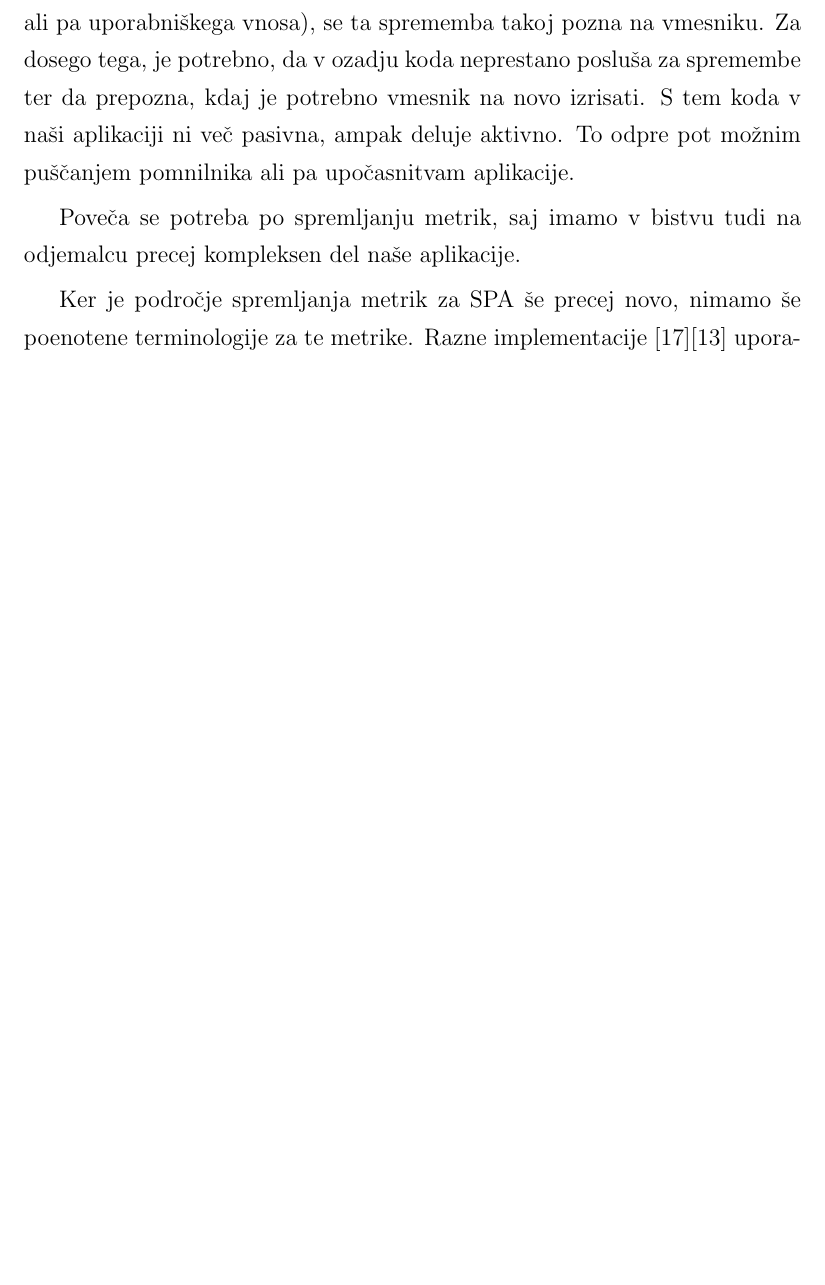
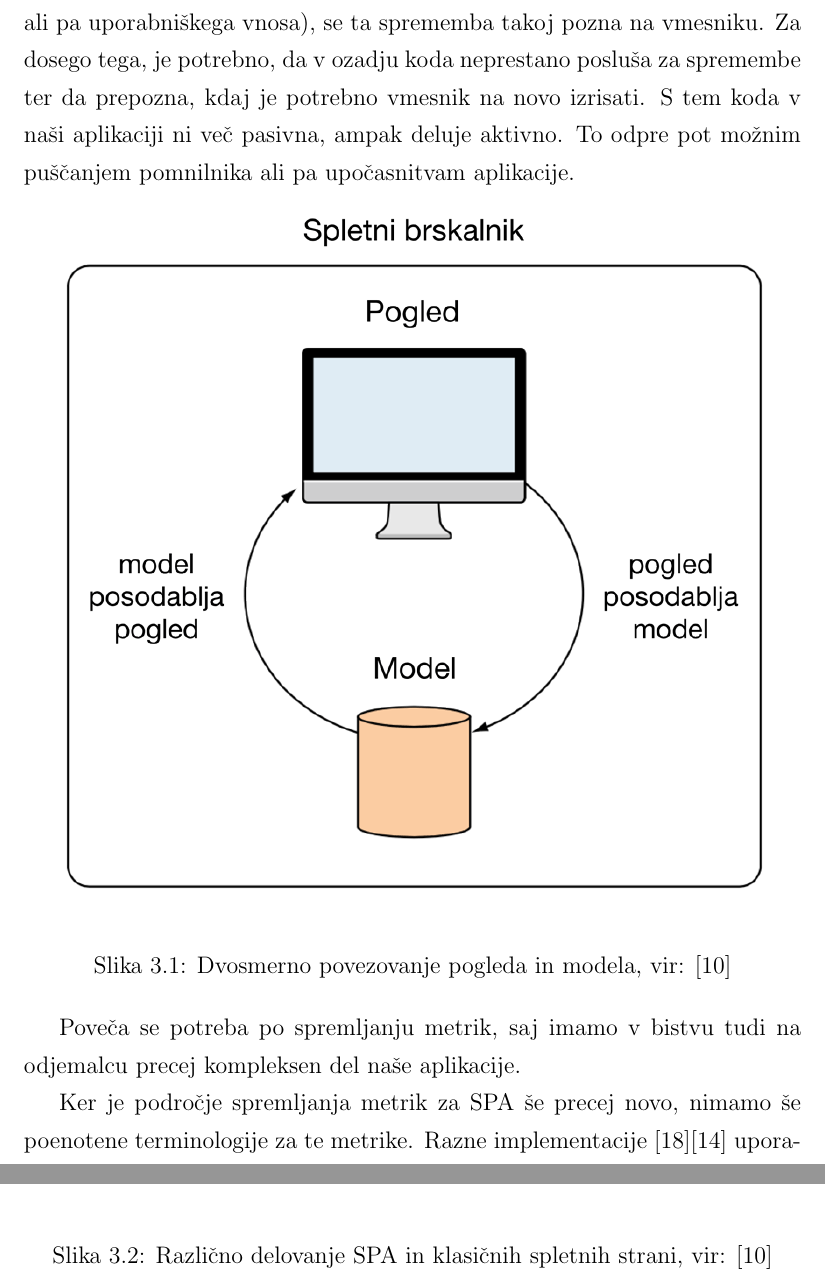
Before and after one commit to Jamsek-m/diploma-thesis, a LaTeX thesis (thesis/thesis.tex): part of page 24 of 60 before the commit and two parts of pages 24 and 28 of 63 after it, the two joined at a grey line, cut so that both start at the same text, the shorter picture padded with empty space. Compiled offline with pdfLaTeX.

Commit message:
added images

```diff
--- a/thesis/thesis.tex
+++ b/thesis/thesis.tex
@@ -445,6 +445,14 @@ Pri prehodu iz klasičnih strani na SPA, pa se ne spremenijo samo metrike, ampak
 
 Izvajanje te kode pa se tukaj ne konča, saj velika večina teh ogrodij podpira tudi dvostransko vezavo podatkov (ang. two-way data binding). Torej, ko nek podatek v kodi zamenja vrednost (kot posledica rezultata AJAX klica, ali pa uporabniškega vnosa), se ta sprememba takoj pozna na vmesniku. Za dosego tega, je potrebno, da v ozadju koda neprestano posluša za spremembe ter da prepozna, kdaj je potrebno vmesnik na novo izrisati. S tem koda v naši aplikaciji ni več pasivna, ampak deluje aktivno. To odpre pot možnim puščanjem pomnilnika ali pa upočasnitvam aplikacije.
 
+\begin{figure}[h]
+	\begin{center}
+		\includegraphics[width=0.9\textwidth]{AngularJS_dvosmerno_povezovanje.png}
+	\end{center}
+	\caption{Dvosmerno povezovanje pogleda in modela, vir: \cite{sp_skripta}}
+	\label{img:angularjs_two_way_databind}
+\end{figure}
+
 Poveča se potreba po spremljanju metrik, saj imamo v bistvu tudi na odjemalcu precej kompleksen del naše aplikacije.
 
 Ker je področje spremljanja metrik za SPA še precej novo, nimamo še poenotene terminologije za te metrike. Razne implementacije \cite{linkedin_rum}\cite{mezzurite_website} uporabljajo svojo terminologijo, vendar pa koncepti ostajajo isti.
@@ -452,6 +460,14 @@ Ker je področje spremljanja metrik za SPA še precej novo, nimamo še poenotene
 Pri vseh implementacijah je moč najti zagonski čas aplikacije (ang. application load time, oziroma krajše ALT). To je metrika, ki nam pove, koliko časa potrebuje naša aplikacija, da prenese zahtevane gradnike, naloži kodo ogrodja, ki ga uporabljamo in inicializira aplikacijo. Gre za precej pomembna metrika, saj če je zagonski čas predolg, lahko izgubimo kakšnega potencialnega uporabnika. Občutek predolgega nalaganja se velikokrat zmanjša tako, da najprej prikažemo stran, ki uporabniku sporoči, da se stran nalaga – v večini primerov je to krog, ki se vrti, ali pa kakšna črta, ki se obarva glede na napredek (pomislimo na Gmail odjemalca, ki nas obvesti, da se aplikacija nalaga, nato pa prikaže vsebino) – ko smo pa prepričani, da je aplikacija naložena, to stran skrijemo in prikažemo dejansko vsebino. Eden izmed načinov je tudi ta, da se poslužimo delnega strežniškega upodabljanja (ang. server-side rendering), tj. da stran delno izrišemo že na strežniku.
 
 Naslednja omembe vredna metrika se uporablja že pri klasičnih straneh. To je čas nalaganja strani (ang. page load time, oziroma krajše PLT). Pri klasičnih aplikacijah je to najpogostejša metrika, ki nas zanima, saj nam pove, kako hitro uporabnik vidi vsebino te strani. Toda, ko skušamo to metriko vpeljati tudi v SPA, pridemo hitro do nekaj vprašanj, s katerimi se nismo srečali pri klasičnih straneh. Prvo vprašanje, ki se nam zastavi je, kdaj se stran sploh smatra za naloženo? Ali je to, ko se naloži DOM? Ali, ko se nam izriše vmesnik? Mogoče takrat, ko pridobimo podatke?
+
+\begin{figure}[h]
+	\begin{center}
+		\includegraphics[width=0.9\textwidth]{Razlicni_nacini_obdelave_zahtev.png}
+	\end{center}
+	\caption{Različno delovanje SPA in klasičnih spletnih strani, vir: \cite{sp_skripta}}
+	\label{img:diff_multipage_spa}
+\end{figure}
 
 Pravega odgovora ni, saj to povsem zavisi kako smo stran zasnovali. Tudi podatke, ki jih pridobivamo dinamično z AJAX zahtevki, ne obravnavamo z enako prioriteto. Podatki, ki gradijo osnovni pogled, na primer tabelo, so najverjetneje sestavni del strani in morajo biti zajeti v času nalaganja strani, medtem ko podatek, ki nam prikazuje število neprebranih sporočil v orodni vrstici ni bistven in ga lahko iz te metrike izpustimo. V tem primeru mora razvijalec sam presoditi, kdaj je stran uporabna in se smatra kot naložena.
 
```
Also changed, not shown: thesis/literatura.bib (+5 -0 lines), thesis/AngularJS_dvosmerno_povezovanje.png (added), thesis/Razlicni_nacini_obdelave_zahtev.png (added), 1 other file.
